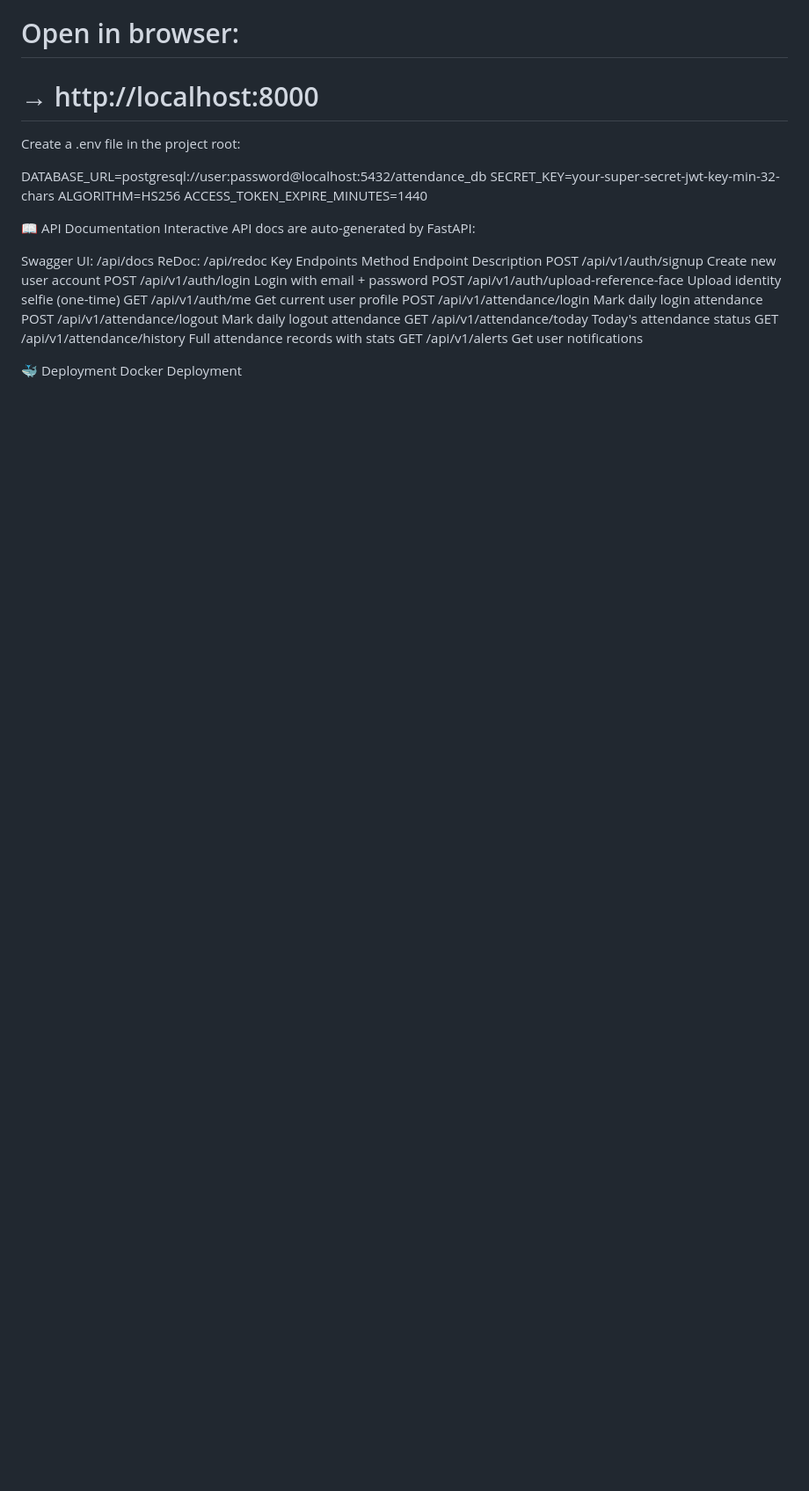
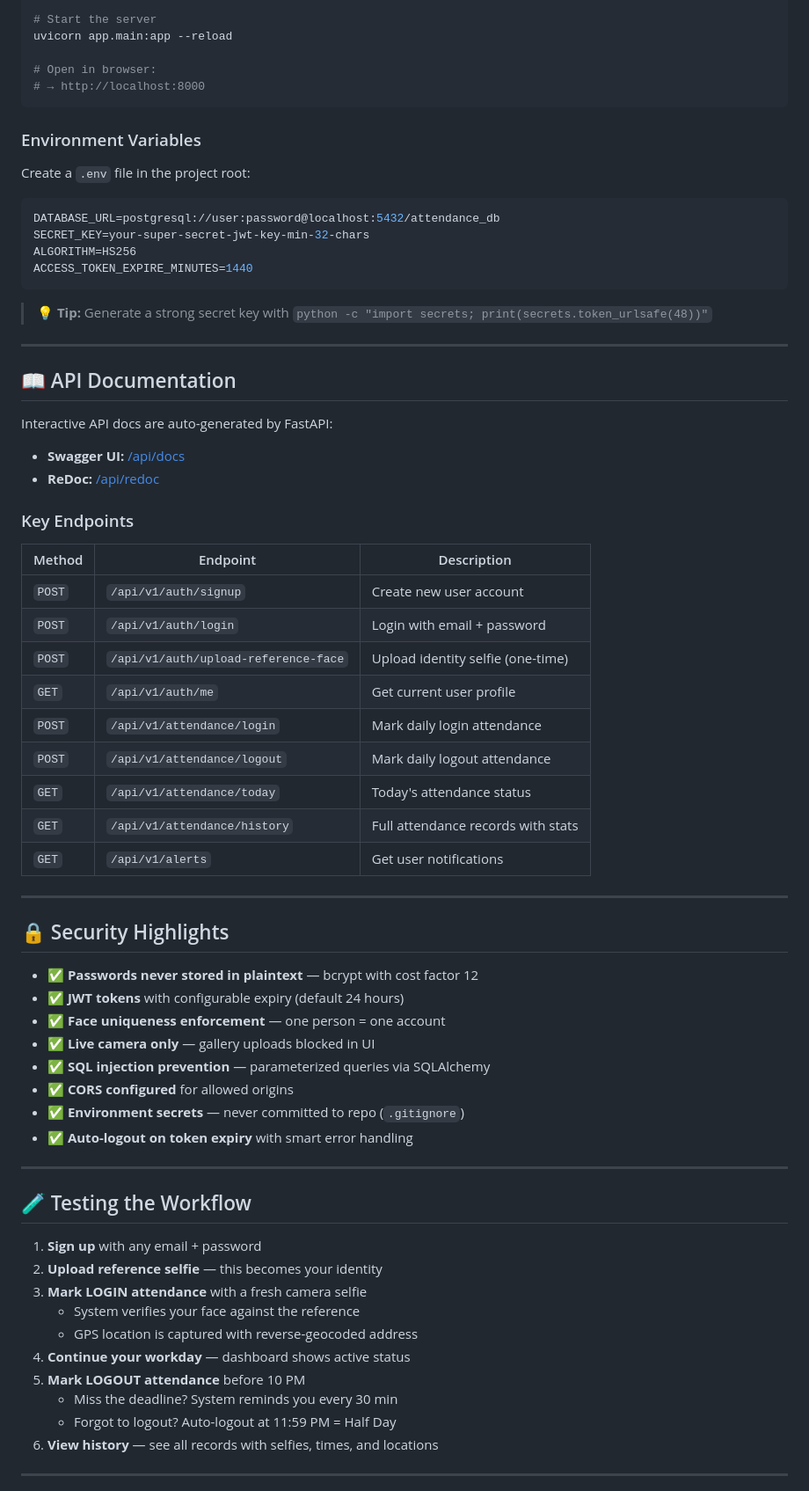
Before and after one commit to deepakpandey2004/Attendify, a Markdown page: README.md, the part around one of its changes. Shown at 88% size. Drawn GitHub-style; blank space fills up the shorter version.

Commit message:
docs: Add professional README with badges, features, and architecture

````diff
--- a/README.md
+++ b/README.md
@@ -247,34 +296,71 @@ uvicorn app.main:app --reload
 
 # Open in browser:
 # → http://localhost:8000
+```
 
+### Environment Variables
 
-Create a .env file in the project root:
+Create a `.env` file in the project root:
 
-
+```env
 DATABASE_URL=postgresql://user:password@localhost:5432/attendance_db
 SECRET_KEY=your-super-secret-jwt-key-min-32-chars
 ALGORITHM=HS256
 ACCESS_TOKEN_EXPIRE_MINUTES=1440
+```
 
-📖 API Documentation
+> 💡 **Tip:** Generate a strong secret key with `python -c "import secrets; print(secrets.token_urlsafe(48))"`
+
+---
+
+## 📖 API Documentation
+
 Interactive API docs are auto-generated by FastAPI:
 
-Swagger UI: /api/docs
-ReDoc: /api/redoc
-Key Endpoints
-Method	Endpoint	Description
-POST	/api/v1/auth/signup	Create new user account
-POST	/api/v1/auth/login	Login with email + password
-POST	/api/v1/auth/upload-reference-face	Upload identity selfie (one-time)
-GET	/api/v1/auth/me	Get current user profile
-POST	/api/v1/attendance/login	Mark daily login attendance
-POST	/api/v1/attendance/logout	Mark daily logout attendance
-GET	/api/v1/attendance/today	Today's attendance status
-GET	/api/v1/attendance/history	Full attendance records with stats
-GET	/api/v1/alerts	Get user notifications
+- **Swagger UI:** [/api/docs](https://attendify-eufw.onrender.com/api/docs)
+- **ReDoc:** [/api/redoc](https://attendify-eufw.onrender.com/api/redoc)
 
+### Key Endpoints
 
-🐳 Deployment
-Docker Deployment
+| Method | Endpoint | Description |
+|--------|----------|-------------|
+| `POST` | `/api/v1/auth/signup` | Create new user account |
+| `POST` | `/api/v1/auth/login` | Login with email + password |
+| `POST` | `/api/v1/auth/upload-reference-face` | Upload identity selfie (one-time) |
+| `GET`  | `/api/v1/auth/me` | Get current user profile |
+| `POST` | `/api/v1/attendance/login` | Mark daily login attendance |
+| `POST` | `/api/v1/attendance/logout` | Mark daily logout attendance |
+| `GET`  | `/api/v1/attendance/today` | Today's attendance status |
+| `GET`  | `/api/v1/attendance/history` | Full attendance records with stats |
+| `GET`  | `/api/v1/alerts` | Get user notifications |
 
+---
+
+## 🔒 Security Highlights
+
+- ✅ **Passwords never stored in plaintext** — bcrypt with cost factor 12
+- ✅ **JWT tokens** with configurable expiry (default 24 hours)
+- ✅ **Face uniqueness enforcement** — one person = one account
+- ✅ **Live camera only** — gallery uploads blocked in UI
+- ✅ **SQL injection prevention** — parameterized queries via SQLAlchemy
+- ✅ **CORS configured** for allowed origins
+- ✅ **Environment secrets** — never committed to repo (`.gitignore`)
+- ✅ **Auto-logout on token expiry** with smart error handling
+
+---
+
+## 🧪 Testing the Workflow
+
+1. **Sign up** with any email + password
+2. **Upload reference selfie** — this becomes your identity
+3. **Mark LOGIN attendance** with a fresh camera selfie
+   - System verifies your face against the reference
+   - GPS location is captured with reverse-geocoded address
+4. **Continue your workday** — dashboard shows active status
+5. **Mark LOGOUT attendance** before 10 PM
+   - Miss the deadline? System reminds you every 30 min
+   - Forgot to logout? Auto-logout at 11:59 PM = Half Day
+6. **View history** — see all records with selfies, times, and locations
+
+---
+
````
Also changed, not shown: other parts of README.md (+184 -112 lines).
